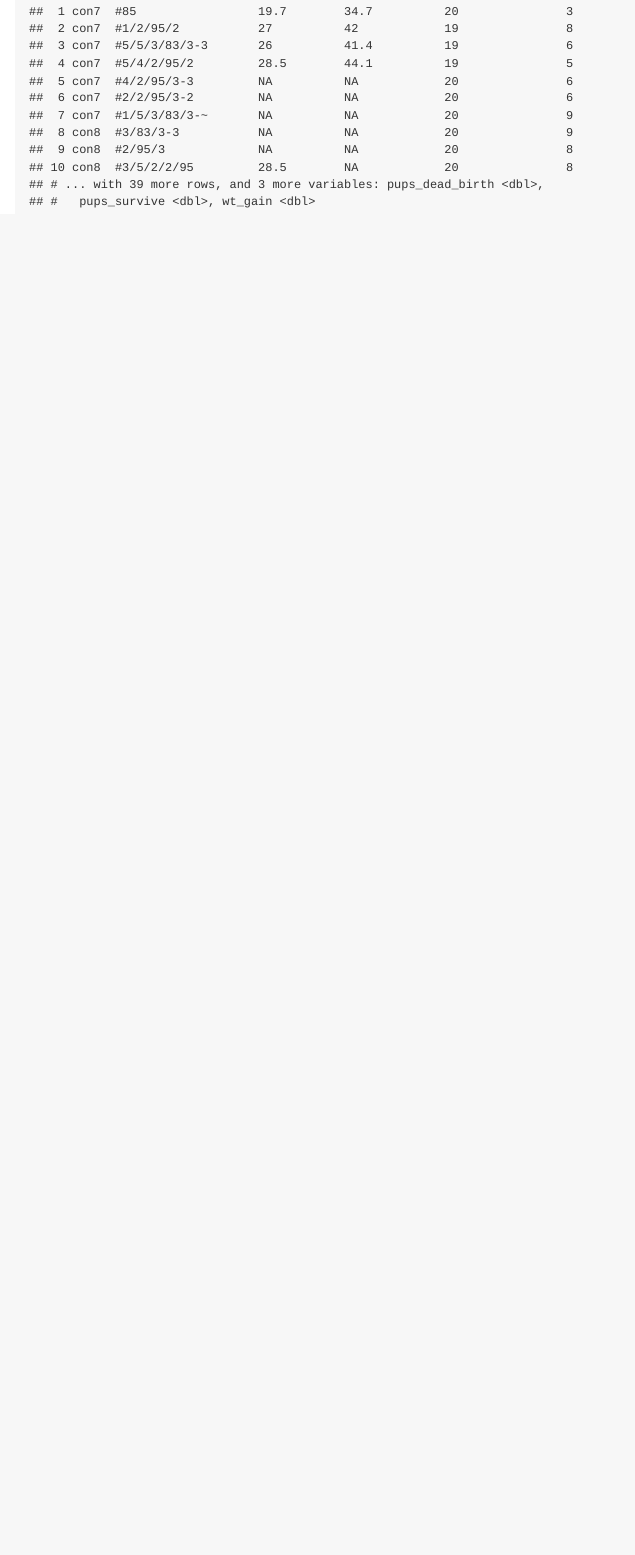
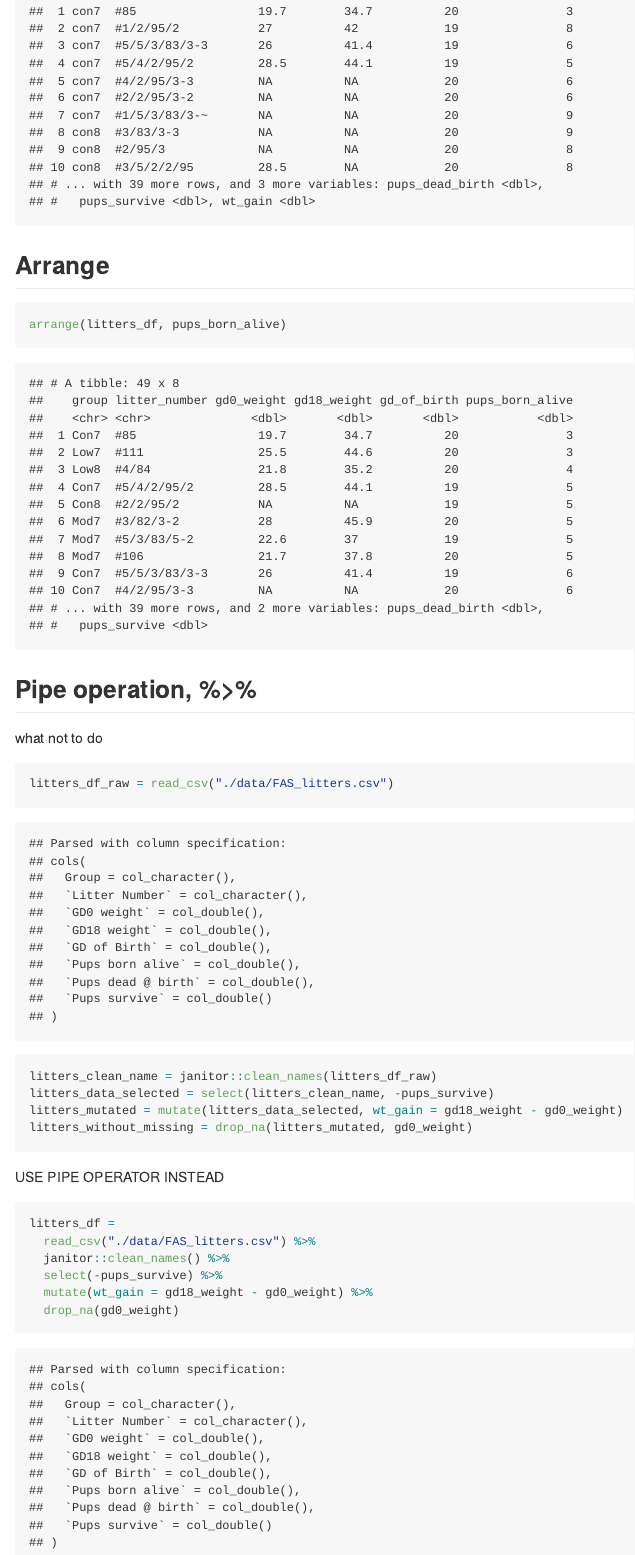
Before and after one commit to briggsh29/data_wrangling_1, an R Markdown document (data_manipulation.Rmd): the page in a window 1100 px wide, from 7130 px down. The pictures show the output file data_manipulation.md that the author committed with the source, drawn offline in the style of GitHub.

Commit message:
pipe command

````diff
--- a/data_manipulation.Rmd
+++ b/data_manipulation.Rmd
@@ -91,3 +91,26 @@ mutate(litters_df,
 ```{r}
 arrange(litters_df, pups_born_alive)
 ```
+
+## Pipe operation, %>%
+
+what not to do
+
+```{r}
+litters_df_raw = read_csv("./data/FAS_litters.csv")
+litters_clean_name = janitor::clean_names(litters_df_raw)
+litters_data_selected = select(litters_clean_name, -pups_survive)
+litters_mutated = mutate(litters_data_selected, wt_gain = gd18_weight - gd0_weight)
+litters_without_missing = drop_na(litters_mutated, gd0_weight)
+```
+
+USE PIPE OPERATOR INSTEAD
+
+```{r}
+litters_df =
+  read_csv("./data/FAS_litters.csv") %>%
+  janitor::clean_names() %>%
+  select(-pups_survive) %>%
+  mutate(wt_gain = gd18_weight - gd0_weight) %>%
+  drop_na(gd0_weight)
+```
````
Also changed, not shown: data_manipulation.md.
